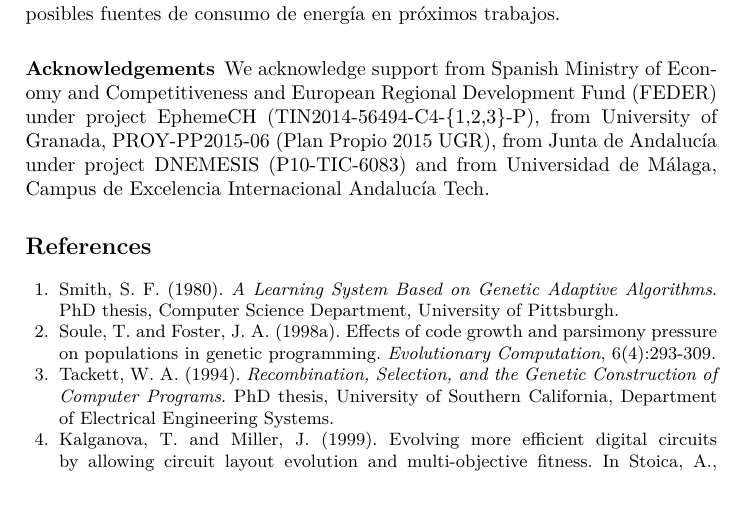
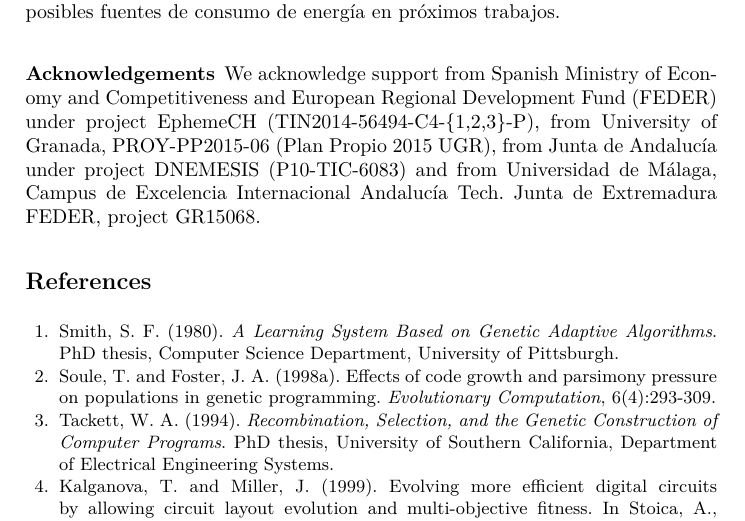
Before and after one commit to frchavez/PPSN_Consumo_2016, a LaTeX thesis (main.tex): part of page 8 of 9, cut so that both start at the same text, the shorter picture padded with empty space. Compiled offline with pdfLaTeX.

Commit message:
acknowledge uex

```diff
--- a/main.tex
+++ b/main.tex
@@ -90,7 +90,7 @@ Development Fund (FEDER) under project EphemeCH
 from University of Granada, PROY-PP2015-06 (Plan Propio 2015 UGR),
 from Junta de Andaluc\'{\i}a under project DNEMESIS (P10-TIC-6083)
 and from Universidad de M\'alaga, Campus de Excelencia Internacional
-Andaluc\'{\i}a Tech.
+Andaluc\'{\i}a Tech.   Junta de Extremadura FEDER, project GR15068.
 
 %----------------------------------------------------------------------------------------
 %	REFERENCE LIST
```
